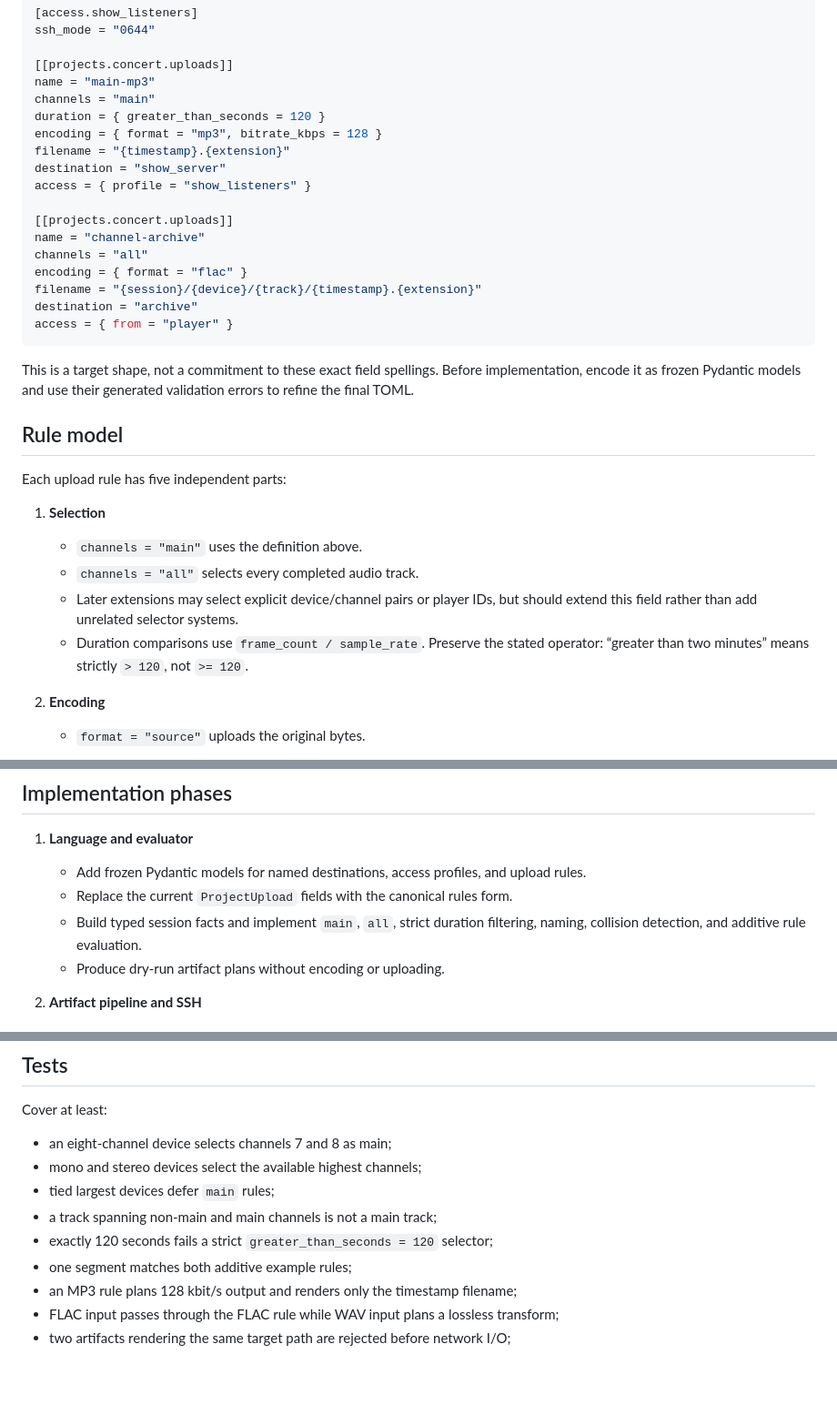
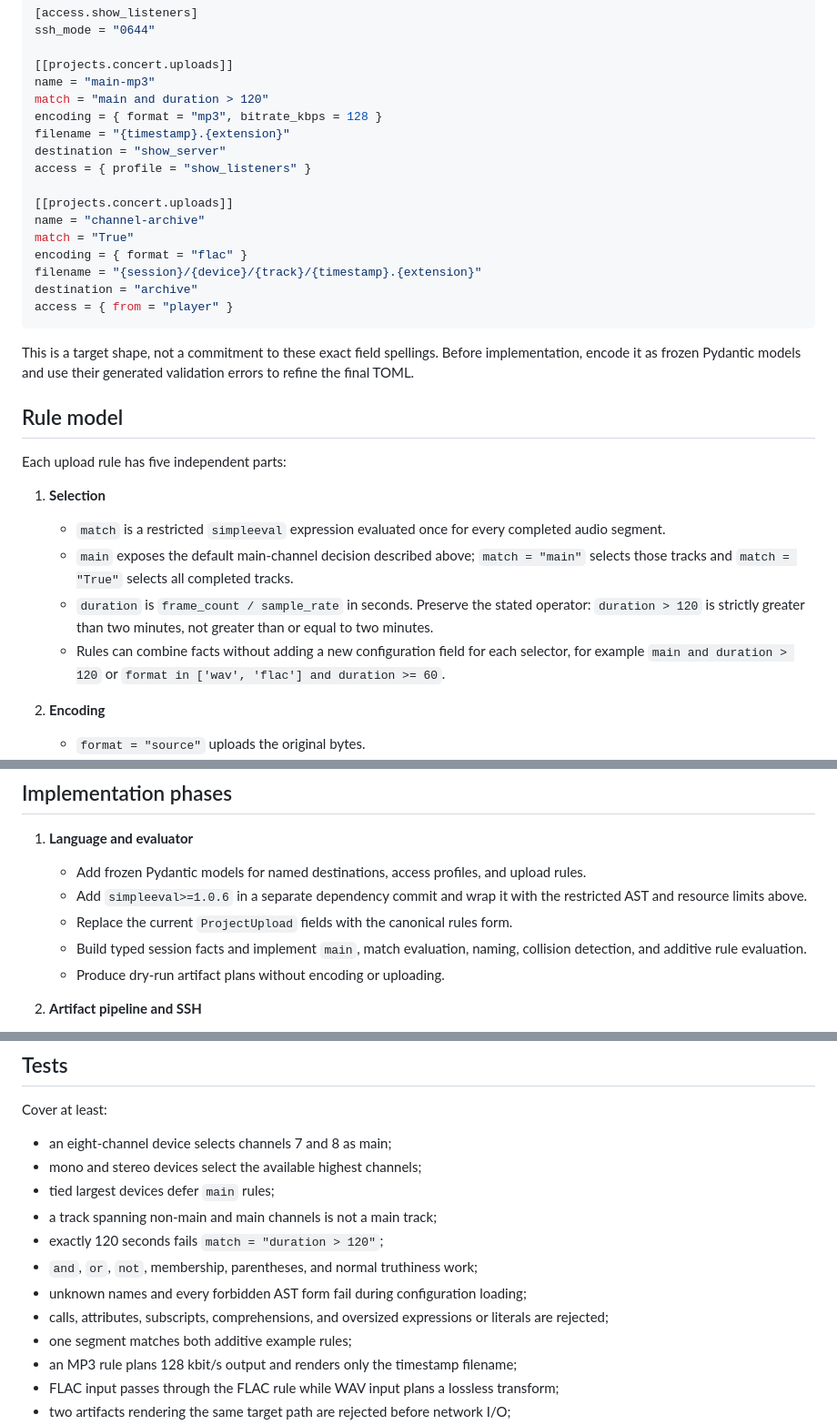
Before and after one commit to rec/baccy, a Markdown page: plan/upload-language.md, 3 parts joined by grey strips. Shown at 91% size. Drawn GitHub-style; blank space fills up the shorter version.

```diff
--- a/plan/upload-language.md
+++ b/plan/upload-language.md
@@ -76,8 +76,7 @@ ssh_mode = "0644"
 
 [[projects.concert.uploads]]
 name = "main-mp3"
-channels = "main"
-duration = { greater_than_seconds = 120 }
+match = "main and duration > 120"
 encoding = { format = "mp3", bitrate_kbps = 128 }
 filename = "{timestamp}.{extension}"
 destination = "show_server"
@@ -85,7 +84,7 @@ access = { profile = "show_listeners" }
 
 [[projects.concert.uploads]]
 name = "channel-archive"
-channels = "all"
+match = "True"
 encoding = { format = "flac" }
 filename = "{session}/{device}/{track}/{timestamp}.{extension}"
 destination = "archive"
@@ -101,12 +100,17 @@ validation errors to refine the final TOML.
 Each upload rule has five independent parts:
 
 1. **Selection**
-   - `channels = "main"` uses the definition above.
-   - `channels = "all"` selects every completed audio track.
-   - Later extensions may select explicit device/channel pairs or player IDs,
-     but should extend this field rather than add unrelated selector systems.
-   - Duration comparisons use `frame_count / sample_rate`. Preserve the stated
-     operator: “greater than two minutes” means strictly `> 120`, not `>= 120`.
+   - `match` is a restricted `simpleeval` expression evaluated once for every
+     completed audio segment.
+   - `main` exposes the default main-channel decision described above;
+     `match = "main"` selects those tracks and `match = "True"` selects all
+     completed tracks.
+   - `duration` is `frame_count / sample_rate` in seconds. Preserve the stated
+     operator: `duration > 120` is strictly greater than two minutes, not
+     greater than or equal to two minutes.
+   - Rules can combine facts without adding a new configuration field for each
+     selector, for example `main and duration > 120` or
+     `format in ['wav', 'flac'] and duration >= 60`.
 
 2. **Encoding**
    - `format = "source"` uploads the original bytes.
@@ -232,9 +282,11 @@ must not be mixed into the first implementation.
 1. **Language and evaluator**
    - Add frozen Pydantic models for named destinations, access profiles, and
      upload rules.
+   - Add `simpleeval>=1.0.6` in a separate dependency commit and wrap it with
+     the restricted AST and resource limits above.
    - Replace the current `ProjectUpload` fields with the canonical rules form.
-   - Build typed session facts and implement `main`, `all`, strict duration
-     filtering, naming, collision detection, and additive rule evaluation.
+   - Build typed session facts and implement `main`, match evaluation, naming,
+     collision detection, and additive rule evaluation.
    - Produce dry-run artifact plans without encoding or uploading.
 
 2. **Artifact pipeline and SSH**
@@ -274,7 +326,11 @@ Cover at least:
 - mono and stereo devices select the available highest channels;
 - tied largest devices defer `main` rules;
 - a track spanning non-main and main channels is not a main track;
-- exactly 120 seconds fails a strict `greater_than_seconds = 120` selector;
+- exactly 120 seconds fails `match = "duration > 120"`;
+- `and`, `or`, `not`, membership, parentheses, and normal truthiness work;
+- unknown names and every forbidden AST form fail during configuration loading;
+- calls, attributes, subscripts, comprehensions, and oversized expressions or
+  literals are rejected;
 - one segment matches both additive example rules;
 - an MP3 rule plans 128 kbit/s output and renders only the timestamp filename;
 - FLAC input passes through the FLAC rule while WAV input plans a lossless
```
Also changed, not shown: other parts of plan/upload-language.md (+53 -7 lines).
